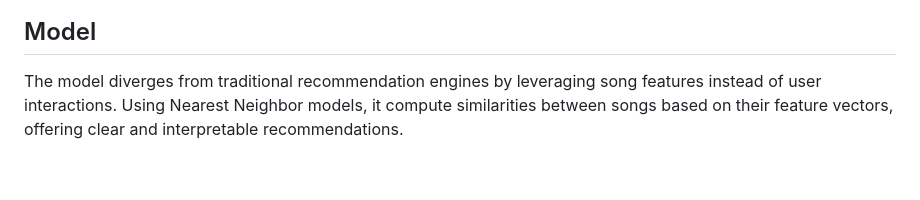
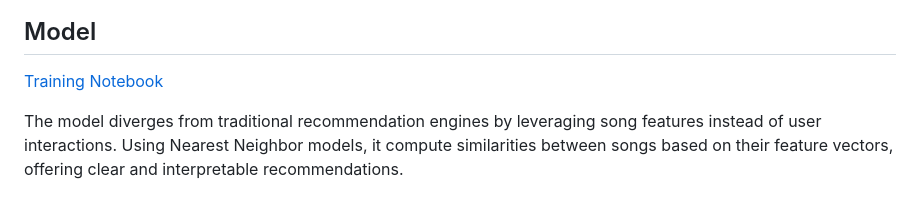
Before and after one commit to SiddharthChavan23/Music_Recommendation, a Markdown page: README.md, the part around the change. Rendered like a GitHub page; blank space fills up the shorter version.

```diff
--- a/README.md
+++ b/README.md
@@ -130,6 +130,8 @@ Song MetaData
 
 
 ## Model
+[Training Notebook](model.ipynb)
+
 The model diverges from traditional recommendation engines by leveraging song features instead of user interactions. Using Nearest Neighbor models, it compute similarities between songs based on their feature vectors, offering clear and interpretable recommendations.
 
 ## Dataset used
```
